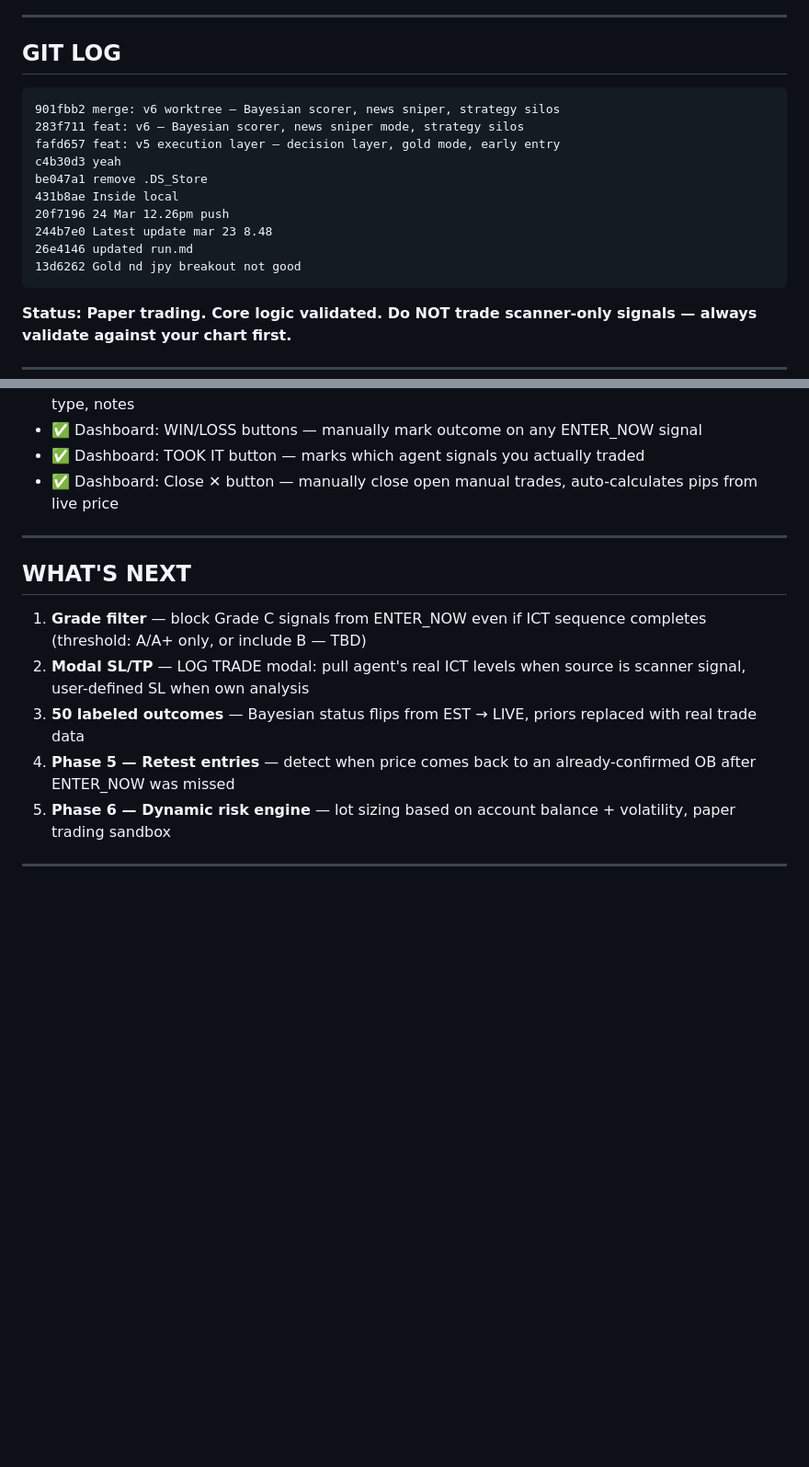
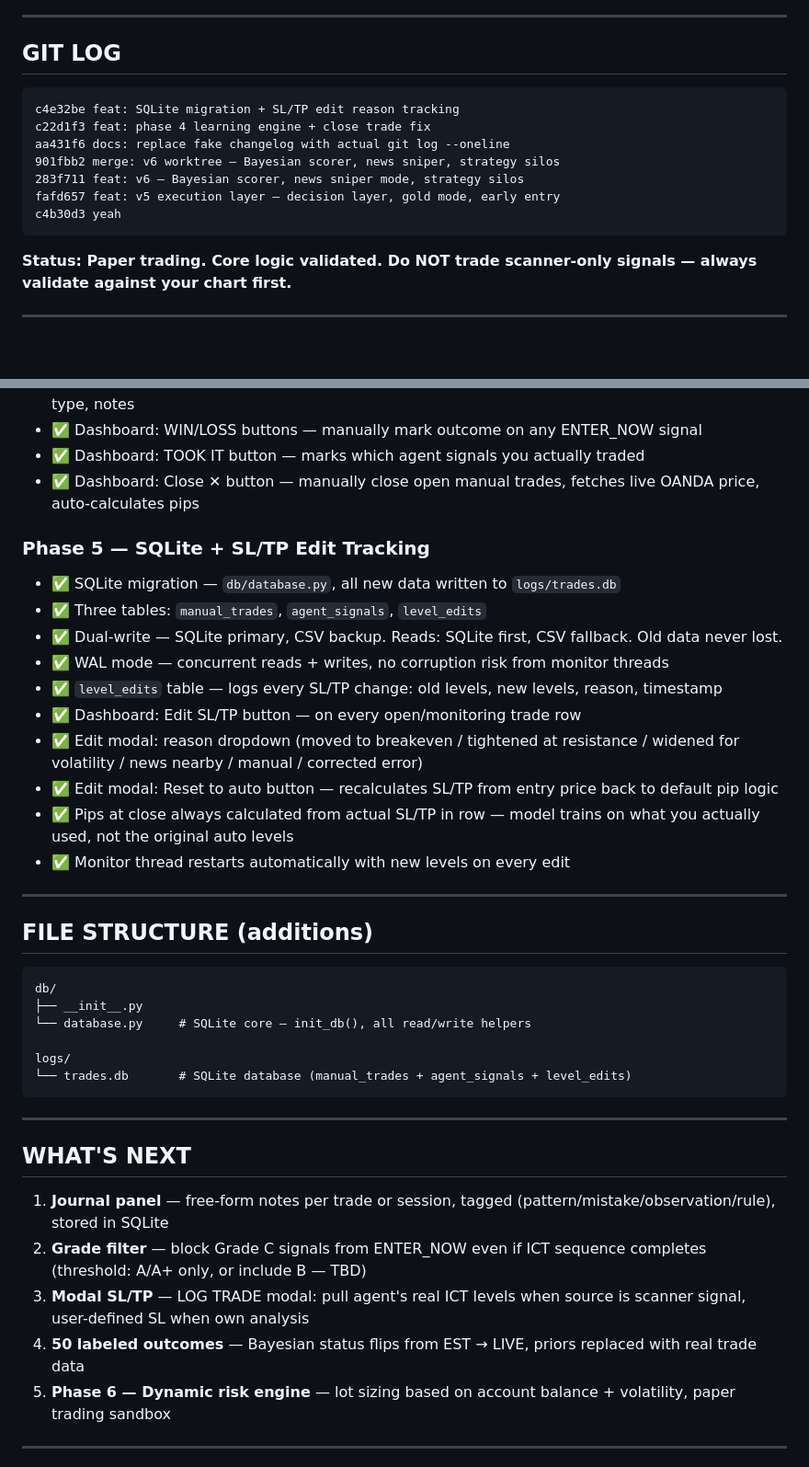
Before and after one commit to bhavya-analytics-ai/forex-agent, a Markdown page: readme.md, 2 parts joined by grey strips. Shown at 92% size. Rendered like a GitHub page; blank space fills up the shorter version.

Commit message:
docs: update readme with phase 5 SQLite + SL/TP tracking

````diff
--- a/readme.md
+++ b/readme.md
@@ -6,16 +6,13 @@
 ## GIT LOG
 
 ```
+c4e32be feat: SQLite migration + SL/TP edit reason tracking
+c22d1f3 feat: phase 4 learning engine + close trade fix
+aa431f6 docs: replace fake changelog with actual git log --oneline
 901fbb2 merge: v6 worktree — Bayesian scorer, news sniper, strategy silos
 283f711 feat: v6 — Bayesian scorer, news sniper mode, strategy silos
 fafd657 feat: v5 execution layer — decision layer, gold mode, early entry
 c4b30d3 yeah
-be047a1 remove .DS_Store
-431b8ae Inside local
-20f7196 24 Mar 12.26pm push
-244b7e0 Latest update mar 23 8.48
-26e4146 updated run.md
-13d6262 Gold nd jpy breakout not good
 ```
 
 **Status: Paper trading. Core logic validated. Do NOT trade scanner-only signals — always validate against your chart first.**
@@ -435,16 +432,41 @@ Total running cost: **$0/month** (OANDA practice account, no paid APIs).
 - ✅ Dashboard: + LOG TRADE button — modal with auto-filled entry price, pair/direction, setup type, notes
 - ✅ Dashboard: WIN/LOSS buttons — manually mark outcome on any ENTER_NOW signal
 - ✅ Dashboard: TOOK IT button — marks which agent signals you actually traded
-- ✅ Dashboard: Close ✕ button — manually close open manual trades, auto-calculates pips from live price
+- ✅ Dashboard: Close ✕ button — manually close open manual trades, fetches live OANDA price, auto-calculates pips
+
+### Phase 5 — SQLite + SL/TP Edit Tracking
+- ✅ SQLite migration — `db/database.py`, all new data written to `logs/trades.db`
+- ✅ Three tables: `manual_trades`, `agent_signals`, `level_edits`
+- ✅ Dual-write — SQLite primary, CSV backup. Reads: SQLite first, CSV fallback. Old data never lost.
+- ✅ WAL mode — concurrent reads + writes, no corruption risk from monitor threads
+- ✅ `level_edits` table — logs every SL/TP change: old levels, new levels, reason, timestamp
+- ✅ Dashboard: Edit SL/TP button — on every open/monitoring trade row
+- ✅ Edit modal: reason dropdown (moved to breakeven / tightened at resistance / widened for volatility / news nearby / manual / corrected error)
+- ✅ Edit modal: Reset to auto button — recalculates SL/TP from entry price back to default pip logic
+- ✅ Pips at close always calculated from actual SL/TP in row — model trains on what you actually used, not the original auto levels
+- ✅ Monitor thread restarts automatically with new levels on every edit
+
+---
+
+## FILE STRUCTURE (additions)
+
+```
+db/
+├── __init__.py
+└── database.py     # SQLite core — init_db(), all read/write helpers
+
+logs/
+└── trades.db       # SQLite database (manual_trades + agent_signals + level_edits)
+```
 
 ---
 
 ## WHAT'S NEXT
 
-1. **Grade filter** — block Grade C signals from ENTER_NOW even if ICT sequence completes (threshold: A/A+ only, or include B — TBD)
-2. **Modal SL/TP** — LOG TRADE modal: pull agent's real ICT levels when source is scanner signal, user-defined SL when own analysis
-3. **50 labeled outcomes** — Bayesian status flips from EST → LIVE, priors replaced with real trade data
-4. **Phase 5 — Retest entries** — detect when price comes back to an already-confirmed OB after ENTER_NOW was missed
+1. **Journal panel** — free-form notes per trade or session, tagged (pattern/mistake/observation/rule), stored in SQLite
+2. **Grade filter** — block Grade C signals from ENTER_NOW even if ICT sequence completes (threshold: A/A+ only, or include B — TBD)
+3. **Modal SL/TP** — LOG TRADE modal: pull agent's real ICT levels when source is scanner signal, user-defined SL when own analysis
+4. **50 labeled outcomes** — Bayesian status flips from EST → LIVE, priors replaced with real trade data
 5. **Phase 6 — Dynamic risk engine** — lot sizing based on account balance + volatility, paper trading sandbox
 
 ---
````
